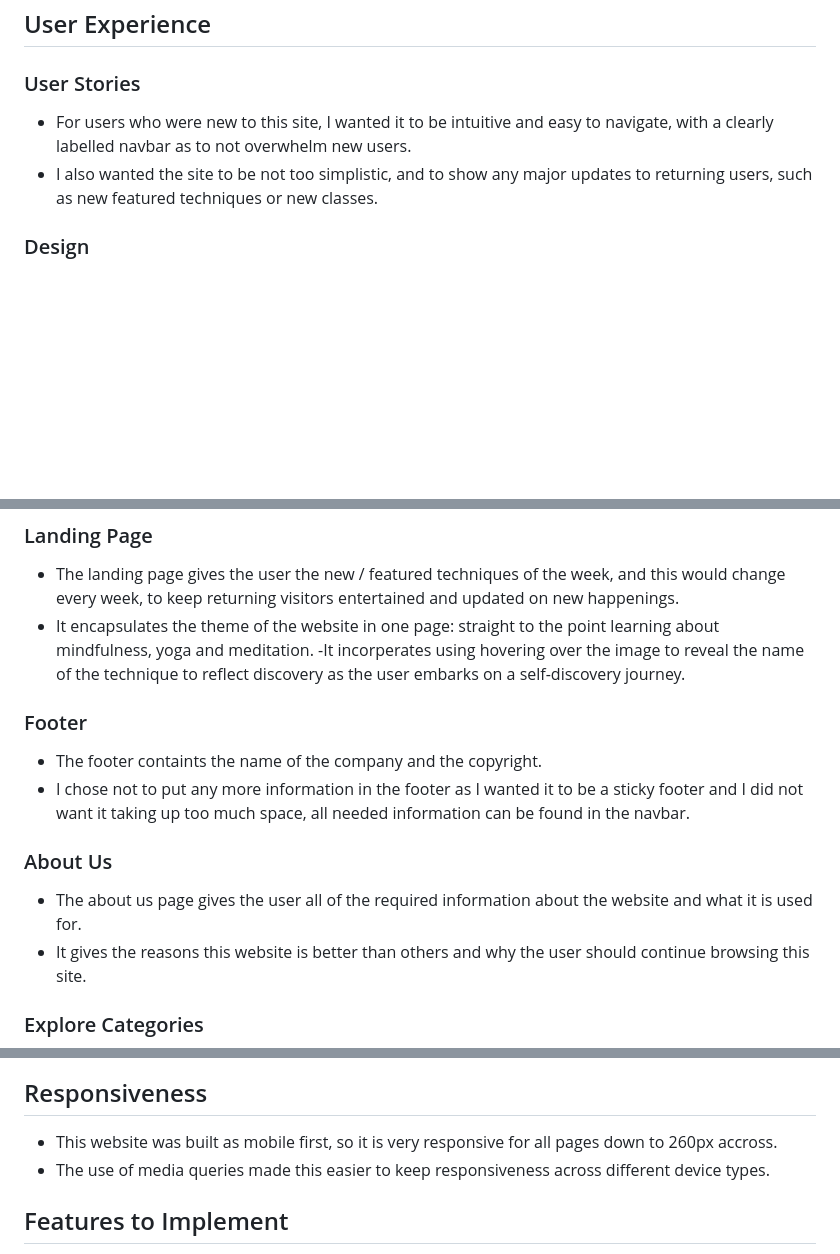
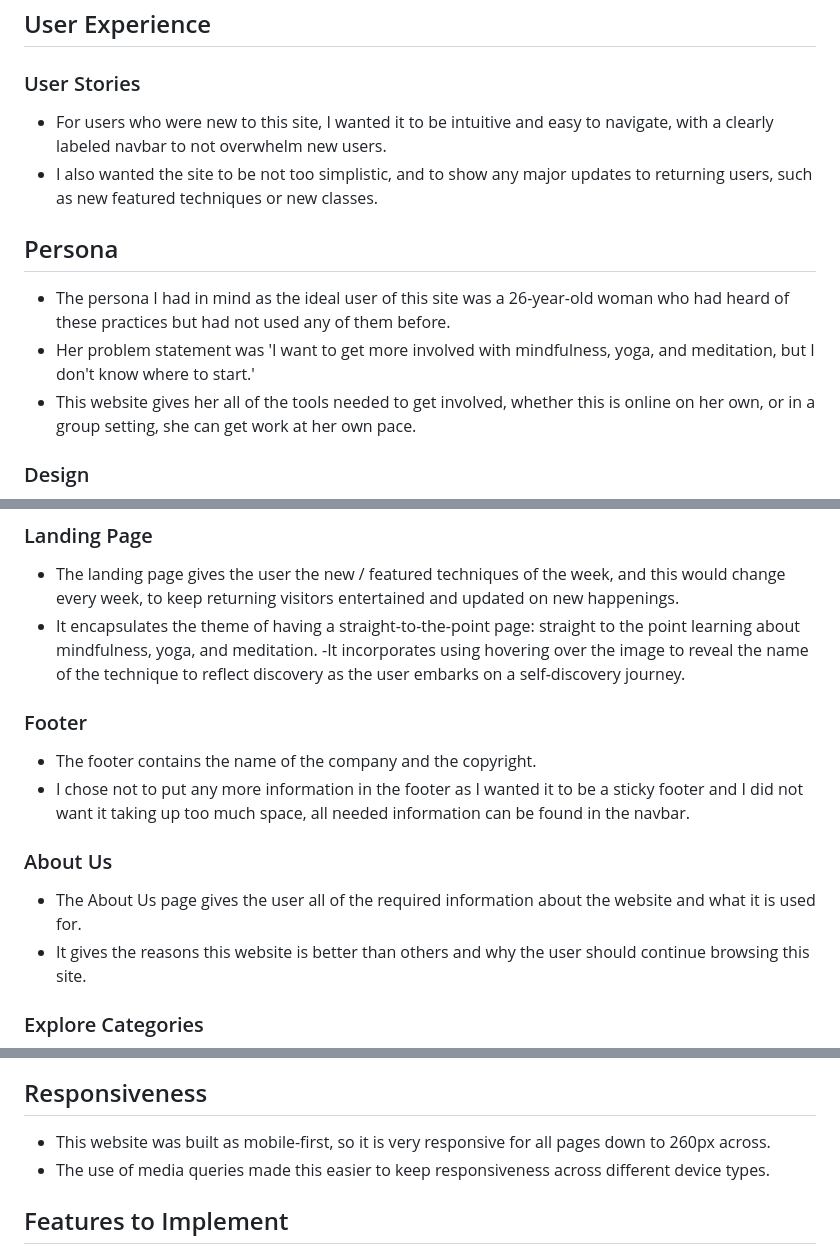
Before and after one commit to KittyDig/portfolio_1, a Markdown page: README.md, 3 parts joined by grey strips. GitHub-like rendering; blank space fills up the shorter version.

Commit message:
Added the persona section which I had forgotten to the README

```diff
--- a/README.md
+++ b/README.md
@@ -37,8 +38,13 @@ This website was created as a website for a fictional Mindfulness studio with cl
 ## User Experience
 
 ### User Stories
-- For users who were new to this site, I wanted it to be intuitive and easy to navigate, with a clearly labelled navbar as to not overwhelm new users.
+- For users who were new to this site, I wanted it to be intuitive and easy to navigate, with a clearly labeled navbar to not overwhelm new users.
 - I also wanted the site to be not too simplistic, and to show any major updates to returning users, such as new featured techniques or new classes.
+
+## Persona
+- The persona I had in mind as the ideal user of this site was a 26-year-old woman who had heard of these practices but had not used any of them before.
+- Her problem statement was 'I want to get more involved with mindfulness, yoga, and meditation, but I don't know where to start.'
+- This website gives her all of the tools needed to get involved, whether this is online on her own, or in a group setting, she can get work at her own pace.
 
 ### Design
 ![Wireframes](README/Wireframes.png)
@@ -56,15 +62,15 @@ This website was created as a website for a fictional Mindfulness studio with cl
 
 ### Landing Page
 - The landing page gives the user the new / featured techniques of the week, and this would change every week, to keep returning visitors entertained and updated on new happenings.
-- It encapsulates the theme of the website in one page: straight to the point learning about mindfulness, yoga and meditation.
--It incorperates using hovering over the image to reveal the name of the technique to reflect discovery as the user embarks on a self-discovery journey.
+- It encapsulates the theme of having a straight-to-the-point page: straight to the point learning about mindfulness, yoga, and meditation.
+-It incorporates using hovering over the image to reveal the name of the technique to reflect discovery as the user embarks on a self-discovery journey.
 
 ### Footer
-- The footer containts the name of the company and the copyright.
+- The footer contains the name of the company and the copyright.
 - I chose not to put any more information in the footer as I wanted it to be a sticky footer and I did not want it taking up too much space, all needed information can be found in the navbar.
 
 ### About Us
-- The about us page gives the user all of the required information about the website and what it is used for.
+- The About Us page gives the user all of the required information about the website and what it is used for.
 - It gives the reasons this website is better than others and why the user should continue browsing this site.
 
 ### Explore Categories
@@ -83,7 +89,7 @@ This website was created as a website for a fictional Mindfulness studio with cl
 ![Contact us](README/contactus.png)
 
 ## Responsiveness
-- This website was built as mobile first, so it is very responsive for all pages down to 260px accross.
+- This website was built as mobile-first, so it is very responsive for all pages down to 260px across.
 - The use of media queries made this easier to keep responsiveness across different device types.
 
 ## Features to Implement
```
Also changed, not shown: other parts of README.md (+1 -0 lines).
